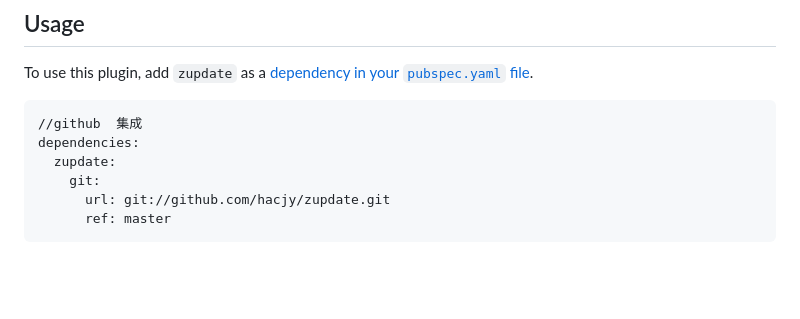
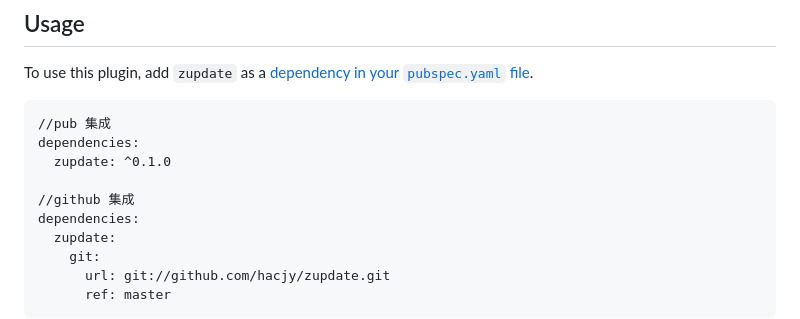
Before and after one commit to hacjy/zupdate, a Markdown page: README.md, the part around the change printed below. Drawn GitHub-style; blank space fills up the shorter version.

````diff
--- a/README.md
+++ b/README.md
@@ -46,7 +47,11 @@ You can refer to the following project:
 
 To use this plugin, add `zupdate` as a [dependency in your `pubspec.yaml` file](https://flutter.io/platform-plugins/).
 ```
-//github  集成
+//pub 集成
+dependencies:
+  zupdate: ^0.1.0
+
+//github 集成
 dependencies:
   zupdate:
     git:
````
Also changed, not shown: other parts of README.md (+1 -0 lines).
